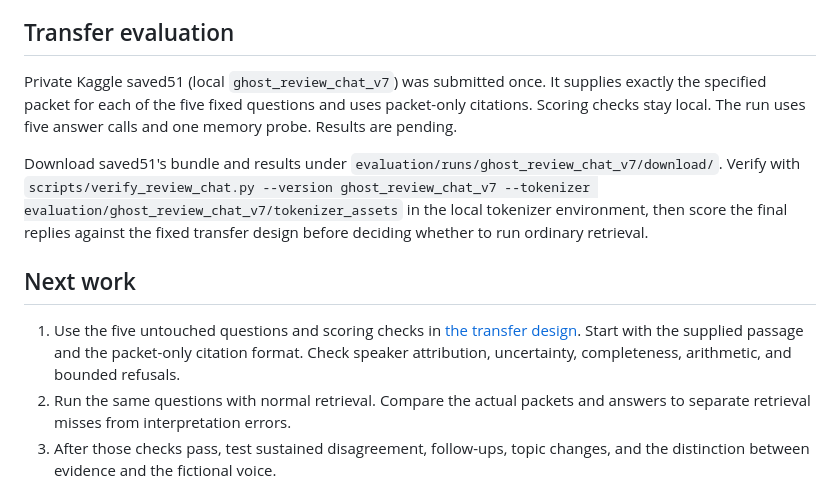
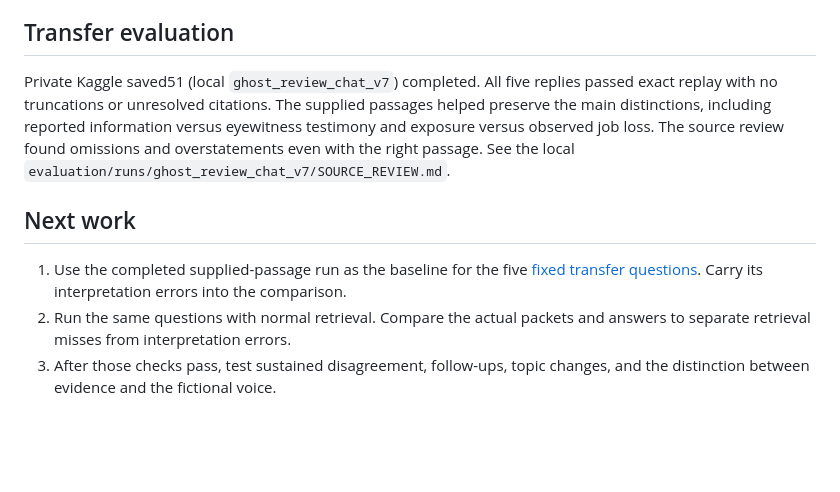
Before and after one commit to thanvirdiouf/LLMTrotsky, a Markdown page: PROJECT_HANDOFF.md, the part around the change. GitHub-like rendering; blank space fills up the shorter version.

Commit message:
Record supplied-passage transfer findings

```diff
--- a/PROJECT_HANDOFF.md
+++ b/PROJECT_HANDOFF.md
@@ -23,23 +23,18 @@ development comparison.
 
 ## Transfer evaluation
 
-Private Kaggle saved51 (local `ghost_review_chat_v7`) was submitted once.
-It supplies exactly the specified packet for each of the five fixed questions
-and uses packet-only citations. Scoring checks stay local. The run uses five
-answer calls and one memory probe. Results are pending.
-
-Download saved51's bundle and results under
-`evaluation/runs/ghost_review_chat_v7/download/`. Verify with
-`scripts/verify_review_chat.py --version ghost_review_chat_v7 --tokenizer evaluation/ghost_review_chat_v7/tokenizer_assets`
-in the local tokenizer environment, then score the final replies against the
-fixed transfer design before deciding whether to run ordinary retrieval.
+Private Kaggle saved51 (local `ghost_review_chat_v7`) completed. All five
+replies passed exact replay with no truncations or unresolved citations.
+The supplied passages helped preserve the main distinctions, including
+reported information versus eyewitness testimony and exposure versus observed
+job loss. The source review found omissions and overstatements even with the
+right passage. See the local `evaluation/runs/ghost_review_chat_v7/SOURCE_REVIEW.md`.
 
 ## Next work
 
-1. Use the five untouched questions and scoring checks in
-   [the transfer design](config/ghost_mapped_transfer_v1.json). Start with the
-   supplied passage and the packet-only citation format. Check speaker
-   attribution, uncertainty, completeness, arithmetic, and bounded refusals.
+1. Use the completed supplied-passage run as the baseline for the five
+   [fixed transfer questions](config/ghost_mapped_transfer_v1.json). Carry its
+   interpretation errors into the comparison.
 2. Run the same questions with normal retrieval. Compare the actual packets
    and answers to separate retrieval misses from interpretation errors.
 3. After those checks pass, test sustained disagreement, follow-ups, topic
```
